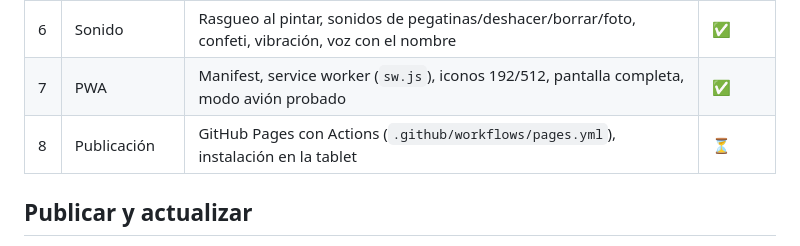
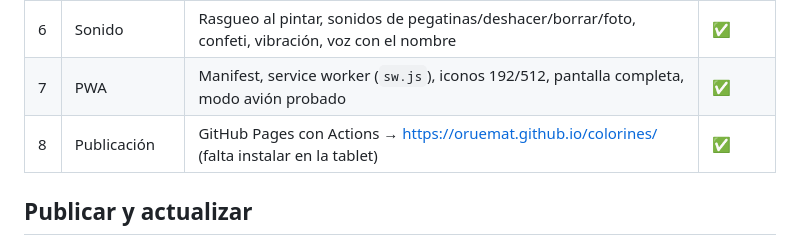
Before and after one commit to Oruemat/colorines, a Markdown page: PLAN.md, the part around the change. Rendered like a GitHub page.

Commit message:
Plan: fase 8 publicada en GitHub Pages
Co-Authored-By: Claude Opus 5.5 <noreply@anthropic.com>

```diff
--- a/PLAN.md
+++ b/PLAN.md
@@ -51,7 +51,7 @@ Aplicacion Dibujo/
 | 5 | Guardado | Autoguardado por dibujo (IndexedDB), miniaturas, galería 📷, compartir/descargar/eliminar | ✅ |
 | 6 | Sonido | Rasgueo al pintar, sonidos de pegatinas/deshacer/borrar/foto, confeti, vibración, voz con el nombre | ✅ |
 | 7 | PWA | Manifest, service worker (`sw.js`), iconos 192/512, pantalla completa, modo avión probado | ✅ |
-| 8 | Publicación | GitHub Pages con Actions (`.github/workflows/pages.yml`), instalación en la tablet | ⏳ |
+| 8 | Publicación | GitHub Pages con Actions → https://oruemat.github.io/colorines/ (falta instalar en la tablet) | ✅ |
 
 ## Publicar y actualizar
 1. Repositorio público `colorines` en GitHub, con Pages → Source: **GitHub Actions**.
```
